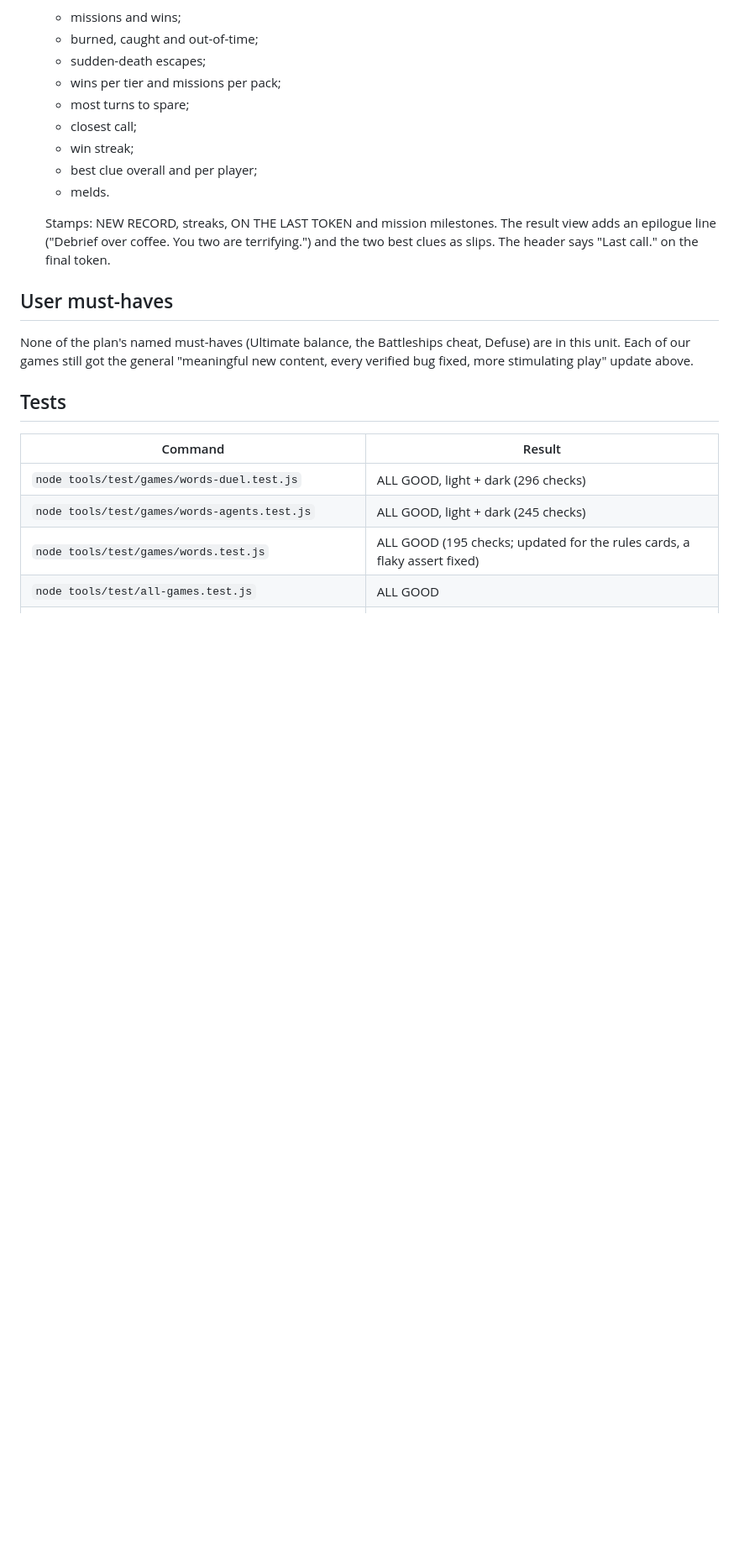
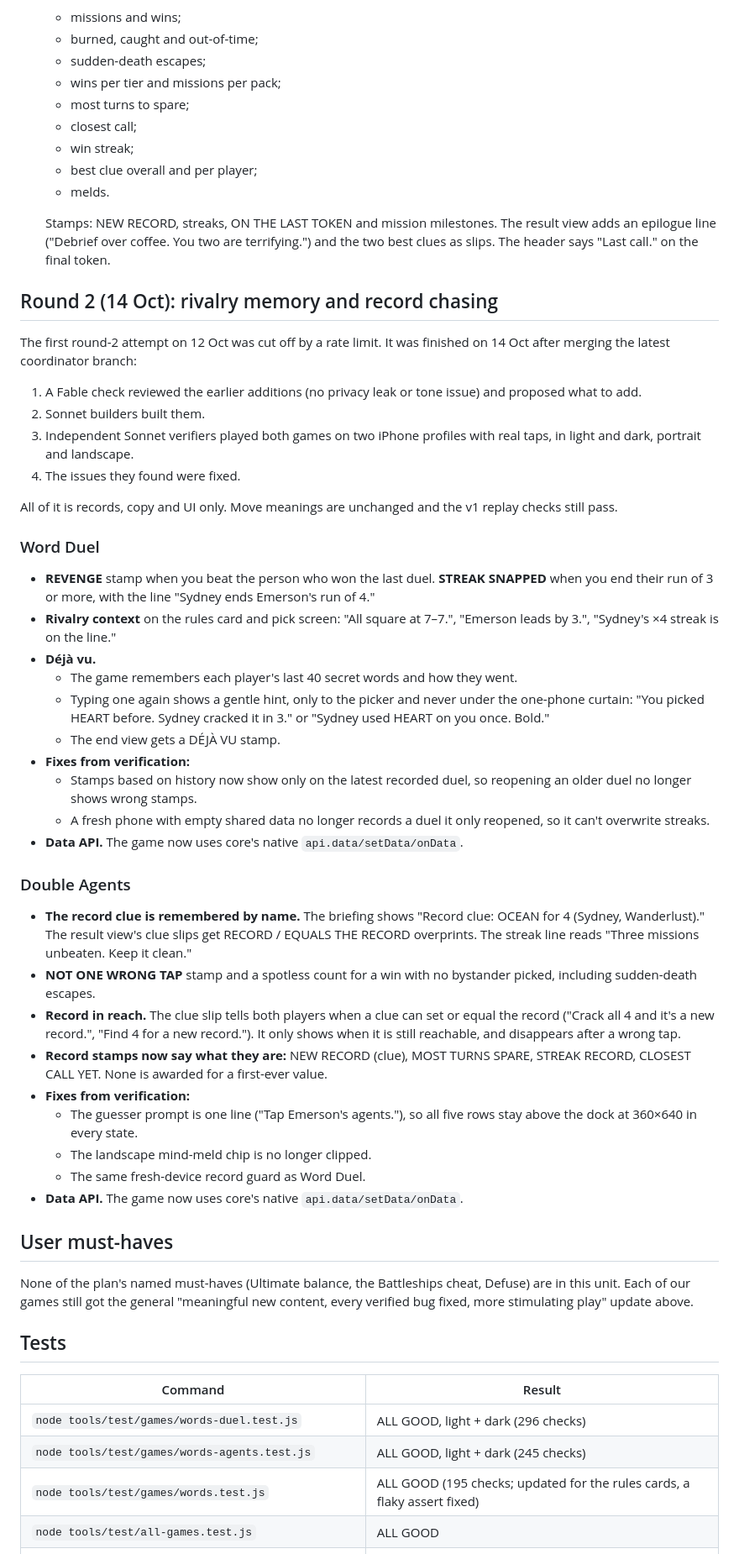
Before and after one commit to Swampyemerson/Couple-game, a Markdown page: docs/updates/words.md, the part around one of its changes. Shown at 84% size. Rendered like a GitHub page; blank space fills up the shorter version.

Commit message:
Words unit report: round 2
Co-Authored-By: Claude Opus 5.5 <noreply@anthropic.com>
Claude-Session: https://claude.ai/code/session_01WBjPHmJL2qng16uJc2BdYf

```diff
--- a/docs/updates/words.md
+++ b/docs/updates/words.md
@@ -112,6 +112,44 @@ their v2 rules with an opening **setup move**, `{ setup: { v: 2, ... } }`.
   Stamps: NEW RECORD, streaks, ON THE LAST TOKEN and mission milestones. The result view adds an epilogue line ("Debrief over coffee.
   You two are terrifying.") and the two best clues as slips. The header says "Last call." on the final token.
 
+## Round 2 (14 Oct): rivalry memory and record chasing
+
+The first round-2 attempt on 12 Oct was cut off by a rate limit. It was finished on 14 Oct after merging the latest coordinator branch:
+1. A Fable check reviewed the earlier additions (no privacy leak or tone issue) and proposed what to add.
+2. Sonnet builders built them.
+3. Independent Sonnet verifiers played both games on two iPhone profiles with real taps, in light and dark, portrait and landscape.
+4. The issues they found were fixed.
+
+All of it is records, copy and UI only. Move meanings are unchanged and the v1 replay checks still pass.
+
+### Word Duel
+- **REVENGE** stamp when you beat the person who won the last duel. **STREAK SNAPPED** when you end their run of 3 or more, with the line
+  "Sydney ends Emerson's run of 4."
+- **Rivalry context** on the rules card and pick screen: "All square at 7–7.", "Emerson leads by 3.", "Sydney's ×4 streak is on the line."
+- **Déjà vu.**
+  - The game remembers each player's last 40 secret words and how they went.
+  - Typing one again shows a gentle hint, only to the picker and never under the one-phone curtain: "You picked HEART before. Sydney
+    cracked it in 3." or "Sydney used HEART on you once. Bold."
+  - The end view gets a DÉJÀ VU stamp.
+- **Fixes from verification:**
+  - Stamps based on history now show only on the latest recorded duel, so reopening an older duel no longer shows wrong stamps.
+  - A fresh phone with empty shared data no longer records a duel it only reopened, so it can't overwrite streaks.
+- **Data API.** The game now uses core's native `api.data/setData/onData`.
+
+### Double Agents
+- **The record clue is remembered by name.** The briefing shows "Record clue: OCEAN for 4 (Sydney, Wanderlust)." The result view's clue
+  slips get RECORD / EQUALS THE RECORD overprints. The streak line reads "Three missions unbeaten. Keep it clean."
+- **NOT ONE WRONG TAP** stamp and a spotless count for a win with no bystander picked, including sudden-death escapes.
+- **Record in reach.** The clue slip tells both players when a clue can set or equal the record ("Crack all 4 and it's a new record.",
+  "Find 4 for a new record."). It only shows when it is still reachable, and disappears after a wrong tap.
+- **Record stamps now say what they are:** NEW RECORD (clue), MOST TURNS SPARE, STREAK RECORD, CLOSEST CALL YET. None is awarded for a
+  first-ever value.
+- **Fixes from verification:**
+  - The guesser prompt is one line ("Tap Emerson's agents."), so all five rows stay above the dock at 360×640 in every state.
+  - The landscape mind-meld chip is no longer clipped.
+  - The same fresh-device record guard as Word Duel.
+- **Data API.** The game now uses core's native `api.data/setData/onData`.
+
 ## User must-haves
 
 None of the plan's named must-haves (Ultimate balance, the Battleships cheat, Defuse) are in this unit. Each of our games still got
```
Also changed, not shown: other parts of docs/updates/words.md (+3 -3 lines).
